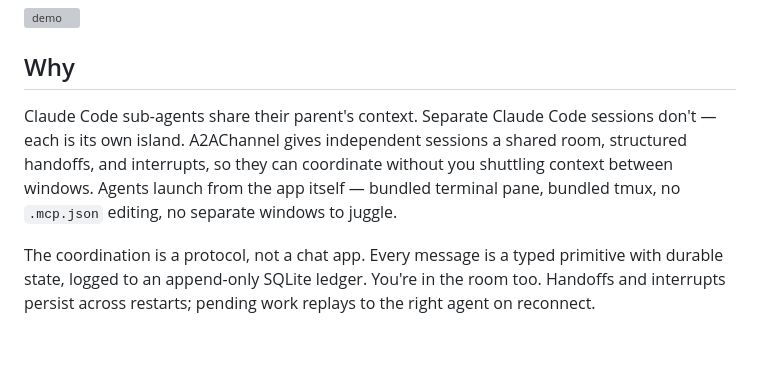
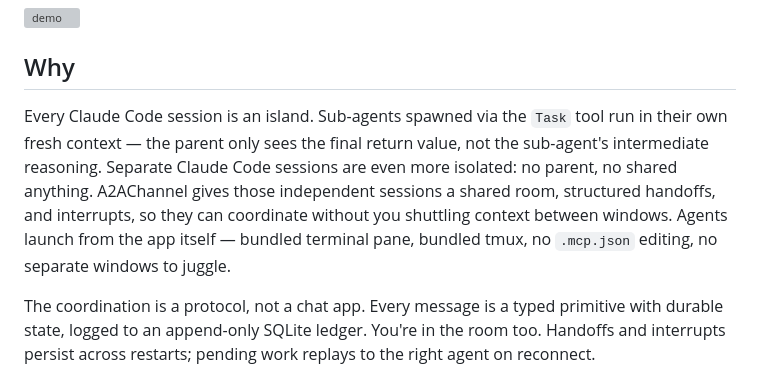
Before and after one commit to mnw/A2AChannel, a Markdown page: README.md, the part around the change. GitHub-like rendering; blank space fills up the shorter version; grey boxes are pictures that could not be loaded.

Commit message:
docs: README — fix sub-agent context-sharing claim
The original "Why" line said Claude Code sub-agents share their parent's
context. That's wrong — sub-agents (the Task-tool kind) run with a fresh
context and only return a result string to the parent. The differentiator
A2AChannel actually addresses is between *any* two independent Claude
Code sessions (sub-agent or otherwise), not parent-vs-sibling.

```diff
--- a/README.md
+++ b/README.md
@@ -6,7 +6,7 @@
 
 ## Why
 
-Claude Code sub-agents share their parent's context. Separate Claude Code sessions don't — each is its own island. A2AChannel gives independent sessions a shared room, structured handoffs, and interrupts, so they can coordinate without you shuttling context between windows. Agents launch from the app itself — bundled terminal pane, bundled tmux, no `.mcp.json` editing, no separate windows to juggle.
+Every Claude Code session is an island. Sub-agents spawned via the `Task` tool run in their own fresh context — the parent only sees the final return value, not the sub-agent's intermediate reasoning. Separate Claude Code sessions are even more isolated: no parent, no shared anything. A2AChannel gives those independent sessions a shared room, structured handoffs, and interrupts, so they can coordinate without you shuttling context between windows. Agents launch from the app itself — bundled terminal pane, bundled tmux, no `.mcp.json` editing, no separate windows to juggle.
 
 The coordination is a protocol, not a chat app. Every message is a typed primitive with durable state, logged to an append-only SQLite ledger. You're in the room too. Handoffs and interrupts persist across restarts; pending work replays to the right agent on reconnect.
 
```
